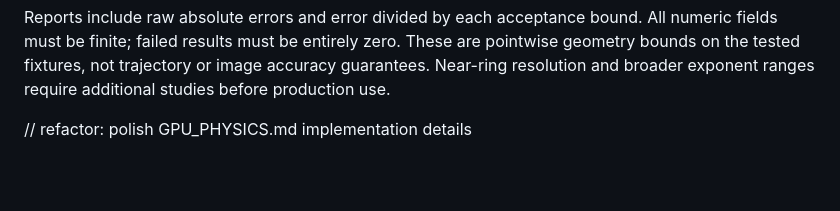
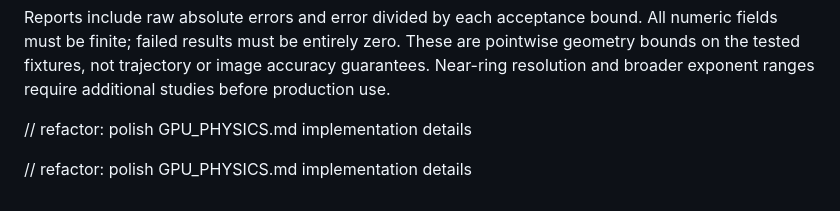
Before and after one commit to ABRDXD/Kerr-Black-Hole-simulaton-POOP, a Markdown page: GPU_PHYSICS.md, the part around the change. Drawn GitHub-style; blank space fills up the shorter version.

Commit message:
refactor: polish GPU_PHYSICS.md implementation details

```diff
--- a/GPU_PHYSICS.md
+++ b/GPU_PHYSICS.md
@@ -81,3 +81,5 @@ accuracy guarantees. Near-ring resolution and broader exponent ranges require
 additional studies before production use.
 
 // refactor: polish GPU_PHYSICS.md implementation details
+
+// refactor: polish GPU_PHYSICS.md implementation details
```
